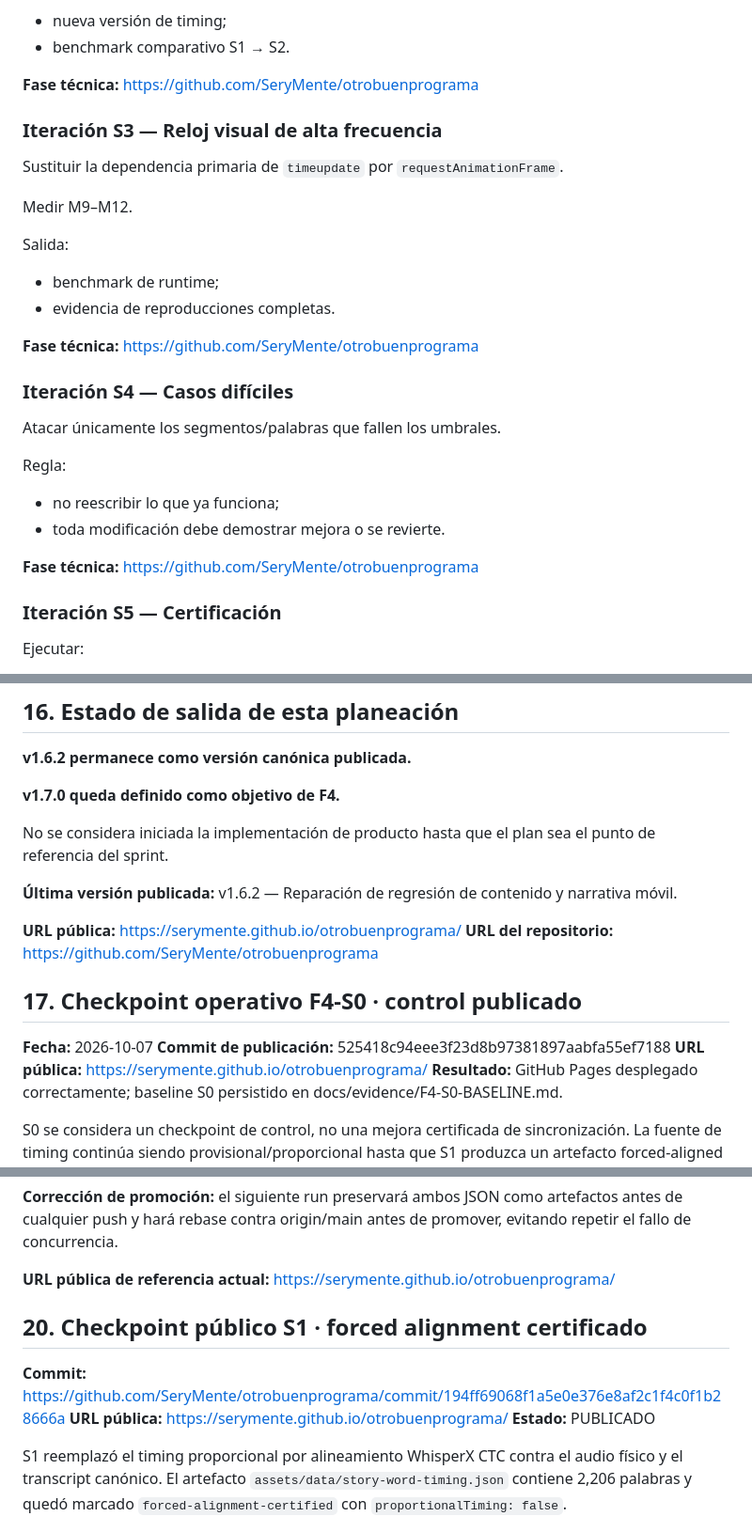
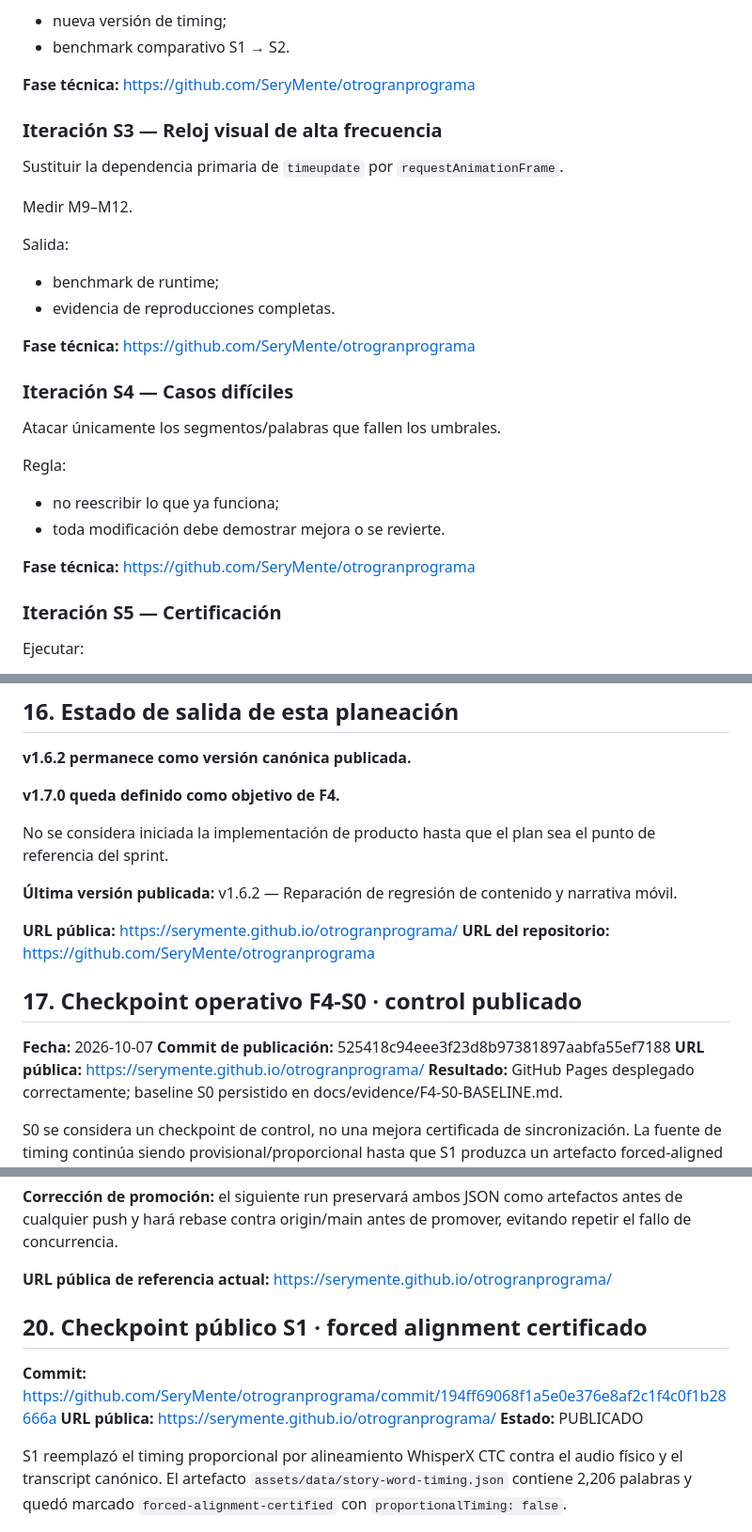
Before and after one commit to SeryMente/otrobuenprograma, a Markdown page: docs/PLAN-F4-SINCRONIZACION-NARRATIVA-20261007.md, 3 parts joined by grey strips. Shown at 94% size. Rendered like a GitHub page.

```diff
--- a/docs/PLAN-F4-SINCRONIZACION-NARRATIVA-20261007.md
+++ b/docs/PLAN-F4-SINCRONIZACION-NARRATIVA-20261007.md
@@ -401,7 +401,7 @@ Salida:
 - nueva versión de timing;
 - benchmark comparativo S1 → S2.
 
-**Fase técnica:** https://github.com/SeryMente/otrobuenprograma
+**Fase técnica:** https://github.com/SeryMente/otrogranprograma
 
 ### Iteración S3 — Reloj visual de alta frecuencia
 Sustituir la dependencia primaria de `timeupdate` por `requestAnimationFrame`.
@@ -412,7 +412,7 @@ Salida:
 - benchmark de runtime;
 - evidencia de reproducciones completas.
 
-**Fase técnica:** https://github.com/SeryMente/otrobuenprograma
+**Fase técnica:** https://github.com/SeryMente/otrogranprograma
 
 ### Iteración S4 — Casos difíciles
 Atacar únicamente los segmentos/palabras que fallen los umbrales.
@@ -421,7 +421,7 @@ Regla:
 - no reescribir lo que ya funciona;
 - toda modificación debe demostrar mejora o se revierte.
 
-**Fase técnica:** https://github.com/SeryMente/otrobuenprograma
+**Fase técnica:** https://github.com/SeryMente/otrogranprograma
 
 ### Iteración S5 — Certificación
 Ejecutar:
@@ -605,15 +605,15 @@ No se considera iniciada la implementación de producto hasta que el plan sea el
 
 **Última versión publicada:** v1.6.2 — Reparación de regresión de contenido y narrativa móvil.
 
-**URL pública:** https://serymente.github.io/otrobuenprograma/
-**URL del repositorio:** https://github.com/SeryMente/otrobuenprograma
+**URL pública:** https://serymente.github.io/otrogranprograma/
+**URL del repositorio:** https://github.com/SeryMente/otrogranprograma
 
 
 ## 17. Checkpoint operativo F4-S0 · control publicado
 
 **Fecha:** 2026-10-07
 **Commit de publicación:** 525418c94eee3f23d8b97381897aabfa55ef7188
-**URL pública:** https://serymente.github.io/otrobuenprograma/
+**URL pública:** https://serymente.github.io/otrogranprograma/
 **Resultado:** GitHub Pages desplegado correctamente; baseline S0 persistido en docs/evidence/F4-S0-BASELINE.md.
 
 S0 se considera un checkpoint de control, no una mejora certificada de sincronización. La fuente de timing continúa siendo provisional/proporcional hasta que S1 produzca un artefacto forced-aligned y sus métricas superen el baseline.
@@ -648,11 +648,11 @@ Reglas adicionales:
 
 **Corrección de promoción:** el siguiente run preservará ambos JSON como artefactos antes de cualquier push y hará rebase contra origin/main antes de promover, evitando repetir el fallo de concurrencia.
 
-**URL pública de referencia actual:** https://serymente.github.io/otrobuenprograma/
+**URL pública de referencia actual:** https://serymente.github.io/otrogranprograma/
 ## 20. Checkpoint público S1 · forced alignment certificado
 
-**Commit:** https://github.com/SeryMente/otrobuenprograma/commit/194ff69068f1a5e0e376e8af2c1f4c0f1b28666a
-**URL pública:** https://serymente.github.io/otrobuenprograma/
+**Commit:** https://github.com/SeryMente/otrogranprograma/commit/194ff69068f1a5e0e376e8af2c1f4c0f1b28666a
+**URL pública:** https://serymente.github.io/otrogranprograma/
 **Estado:** PUBLICADO
 
 S1 reemplazó el timing proporcional por alineamiento WhisperX CTC contra el audio físico y el transcript canónico. El artefacto `assets/data/story-word-timing.json` contiene 2,206 palabras y quedó marcado `forced-alignment-certified` con `proportionalTiming: false`.
```
Also changed, not shown: other parts of docs/PLAN-F4-SINCRONIZACION-NARRATIVA-20261007.md (+27 -27 lines).
